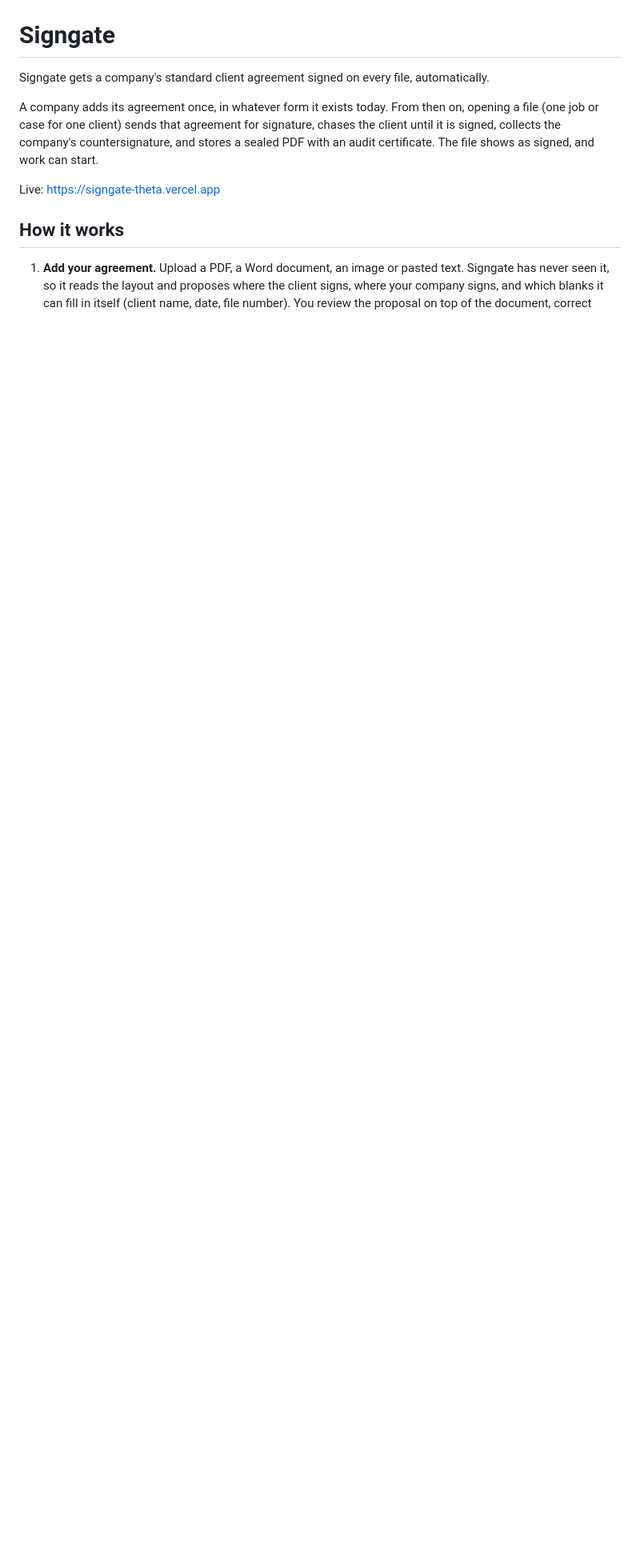
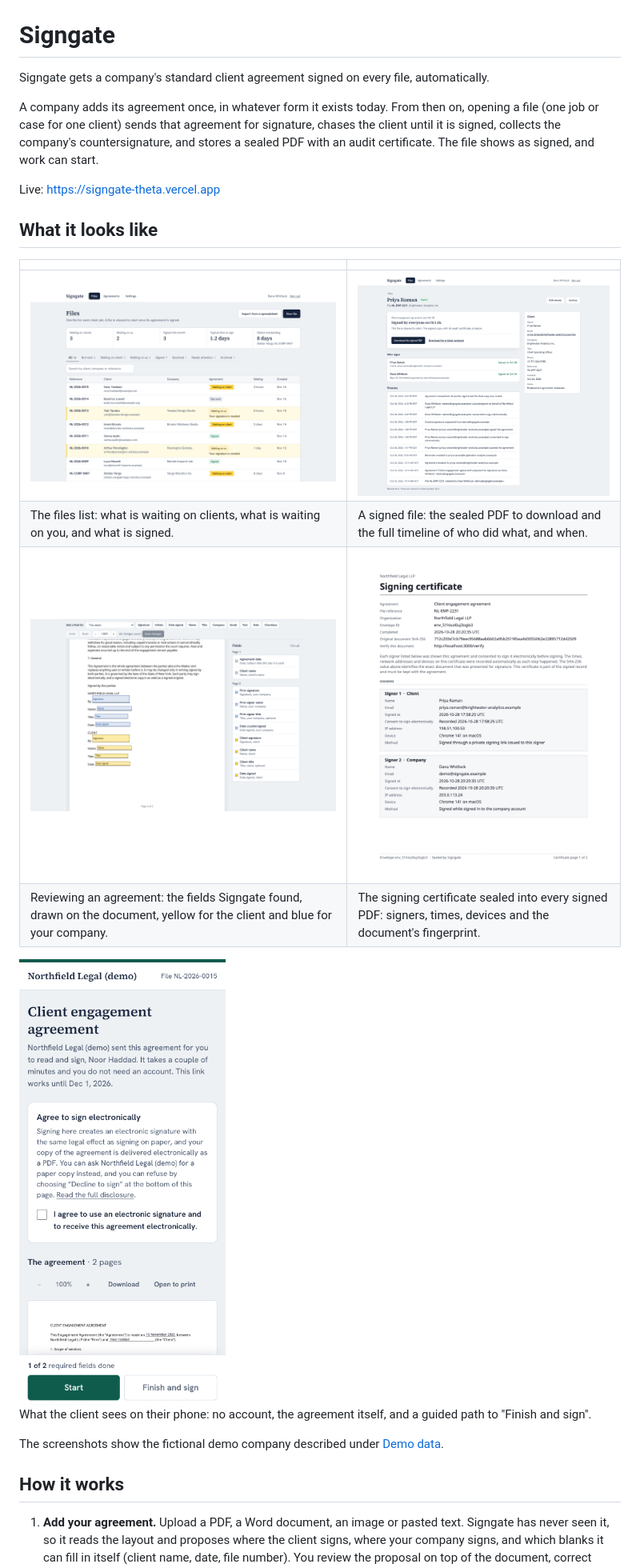
Before and after one commit to SapnilPatel/signgate, a Markdown page: README.md, the part around one of its changes. Shown at 80% size. Drawn GitHub-style; pictures changed too: docs/screenshots/agreement-review.png (added), docs/screenshots/files-list.png (added), docs/screenshots/signed-file.png (added); blank space fills up the shorter version.

```diff
--- a/README.md
+++ b/README.md
@@ -8,6 +8,21 @@ signed, collects the company's countersignature, and stores a sealed PDF with an
 The file shows as signed, and work can start.
 
 Live: https://signgate-theta.vercel.app
+
+## What it looks like
+
+| | |
+| --- | --- |
+| ![The files list](docs/screenshots/files-list.png) | ![A signed file](docs/screenshots/signed-file.png) |
+| The files list: what is waiting on clients, what is waiting on you, and what is signed. | A signed file: the sealed PDF to download and the full timeline of who did what, and when. |
+| ![Reviewing an agreement](docs/screenshots/agreement-review.png) | ![The signing certificate](docs/screenshots/signing-certificate.png) |
+| Reviewing an agreement: the fields Signgate found, drawn on the document, yellow for the client and blue for your company. | The signing certificate sealed into every signed PDF: signers, times, devices and the document's fingerprint. |
+
+<img src="docs/screenshots/signing-phone.png" alt="The signing page on a phone" width="300">
+
+What the client sees on their phone: no account, the agreement itself, and a guided path to "Finish and sign".
+
+The screenshots show the fictional demo company described under [Demo data](#demo-data).
 
 ## How it works
 
```
Also changed, not shown: other parts of README.md (+24 -0 lines), 1 other file.
